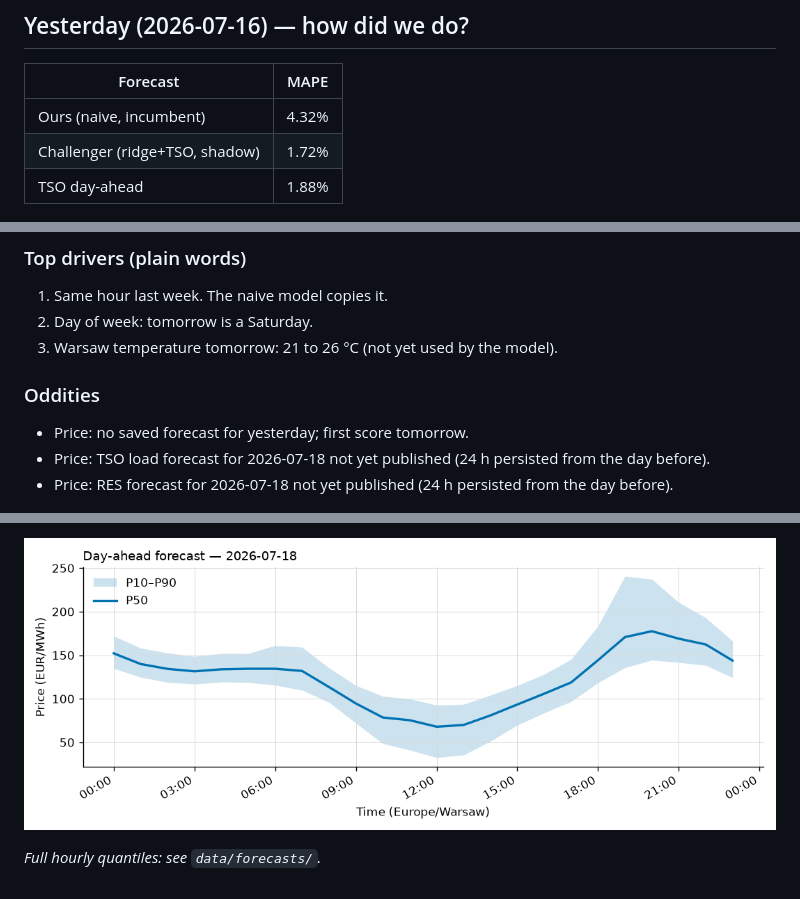
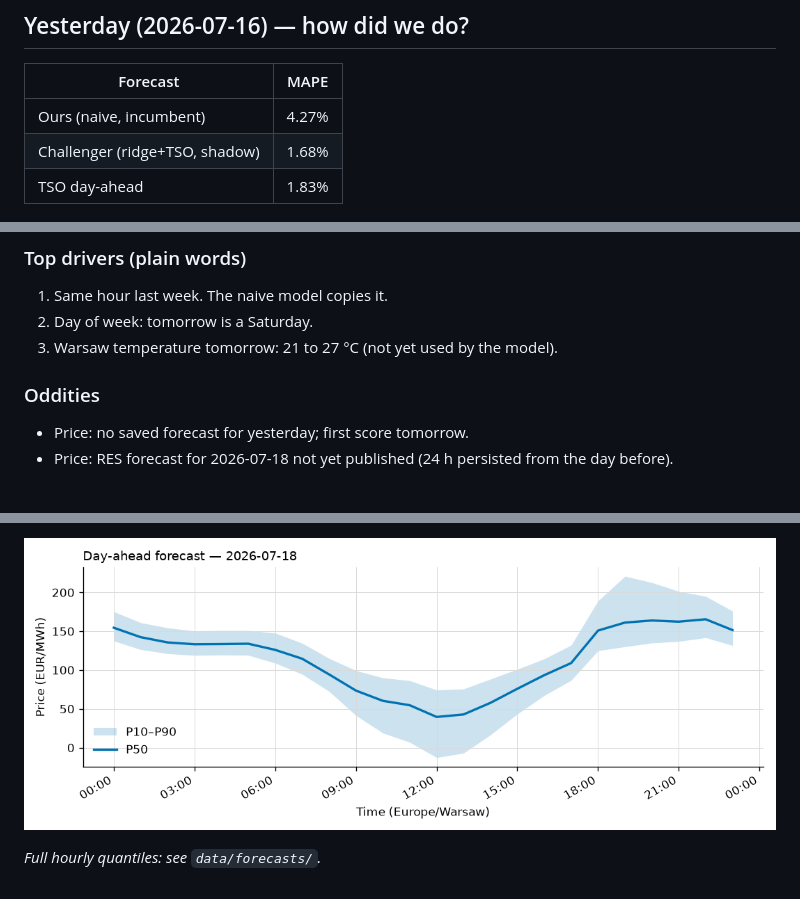
Before and after one commit to barteksarwa/pl-energy-forecast, a Markdown page: reports/daily/2026-07-17.md, 3 parts joined by grey strips. Drawn GitHub-style; pictures changed too: reports/figures/daily/price_2026-07-18.png.

```diff
--- a/reports/daily/2026-07-17.md
+++ b/reports/daily/2026-07-17.md
@@ -6,9 +6,9 @@ Model: seasonal naive — **BASELINE**, not the final model. P50 copies the same
 
 | Forecast | MAPE |
 |---|---|
-| Ours (naive, incumbent) | 4.32% |
-| Challenger (ridge+TSO, shadow) | 1.72% |
-| TSO day-ahead | 1.88% |
+| Ours (naive, incumbent) | 4.27% |
+| Challenger (ridge+TSO, shadow) | 1.68% |
+| TSO day-ahead | 1.83% |
 
 ![Yesterday: forecast vs realized](../figures/daily/2026-07-16.png)
 
@@ -22,12 +22,11 @@ Model: seasonal naive — **BASELINE**, not the final model. P50 copies the same
 
 1. Same hour last week. The naive model copies it.
 2. Day of week: tomorrow is a Saturday.
-3. Warsaw temperature tomorrow: 21 to 26 °C (not yet used by the model).
+3. Warsaw temperature tomorrow: 21 to 27 °C (not yet used by the model).
 
 ### Oddities
 
 - Price: no saved forecast for yesterday; first score tomorrow.
-- Price: TSO load forecast for 2026-07-18 not yet published (24 h persisted from the day before).
 - Price: RES forecast for 2026-07-18 not yet published (24 h persisted from the day before).
 
 ![Day-ahead forecast fan chart](../figures/daily/2026-07-18.png)
```
Also changed, not shown: other parts of reports/daily/2026-07-17.md (+2 -2 lines), reports/backtests/2026-07-17_price_conformal_summary.md (added, +14 -0 lines), reports/backtests/2026-07-17_price_res_out_fuel_summary.md (added, +26 -0 lines), reports/figures/daily/2026-07-16.png, 9 other files.
